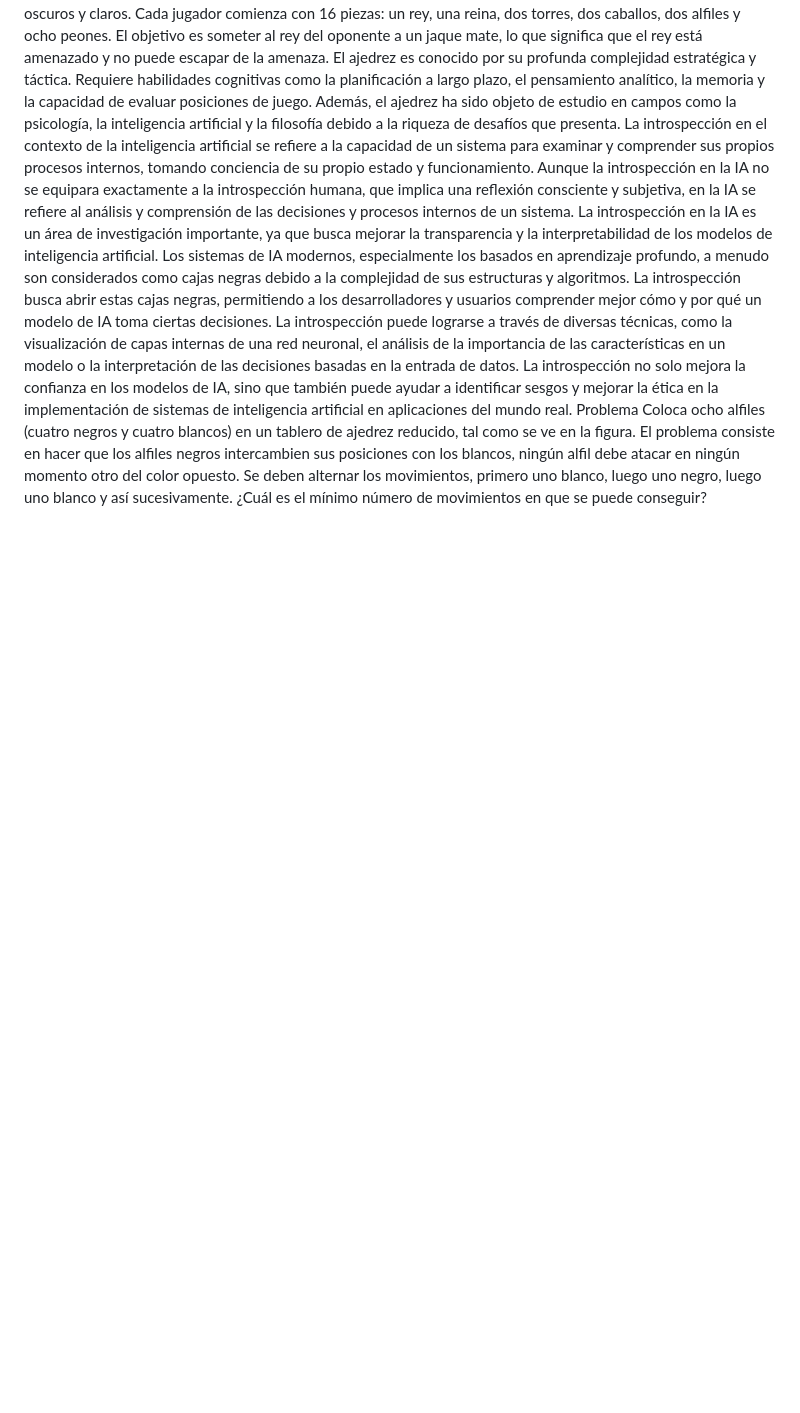
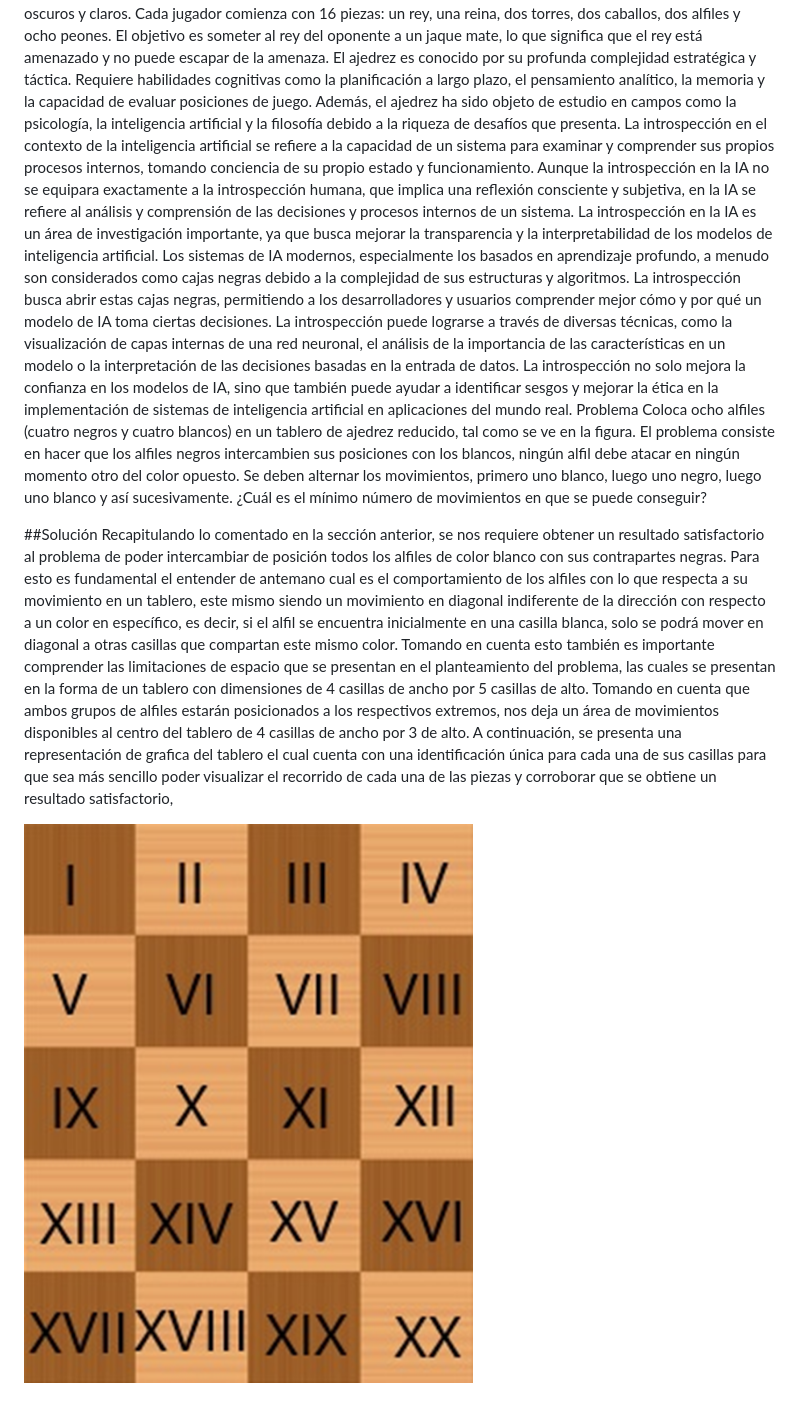
Before and after one commit to Urzlock/IA_Gato, a Markdown page: Ensayos_Actividades.MD, the part around the change printed below. Rendered like a GitHub page; pictures changed too: src/tablero.png (added); blank space fills up the shorter version.

Commit message:
Avance Activiades 2

```diff
--- a/Ensayos_Actividades.MD
+++ b/Ensayos_Actividades.MD
@@ -9,3 +9,9 @@ La introspección en la IA es un área de investigación importante, ya que busc
 La introspección puede lograrse a través de diversas técnicas, como la visualización de capas internas de una red neuronal, el análisis de la importancia de las características en un modelo o la interpretación de las decisiones basadas en la entrada de datos. La introspección no solo mejora la confianza en los modelos de IA, sino que también puede ayudar a identificar sesgos y mejorar la ética en la implementación de sistemas de inteligencia artificial en aplicaciones del mundo real.
 Problema
 Coloca ocho alfiles (cuatro negros y cuatro blancos) en un tablero de ajedrez reducido, tal como se ve en la figura. El problema consiste en hacer que los alfiles negros intercambien sus posiciones con los blancos, ningún alfil debe atacar en ningún momento otro del color opuesto. Se deben alternar los movimientos, primero uno blanco, luego uno negro, luego uno blanco y así sucesivamente. ¿Cuál es el mínimo número de movimientos en que se puede conseguir?
+
+##Solución
+Recapitulando lo comentado en la sección anterior, se nos requiere obtener un resultado satisfactorio al problema de poder intercambiar de posición todos los alfiles de color blanco con sus contrapartes negras. Para esto es fundamental el entender de antemano cual es el comportamiento de los alfiles con lo que respecta a su movimiento en un tablero, este mismo siendo un movimiento en diagonal indiferente de la dirección con respecto a un color en específico, es decir, si el alfil se encuentra inicialmente en una casilla blanca, solo se podrá mover en diagonal a otras casillas que compartan este mismo color.
+Tomando en cuenta esto también es importante comprender las limitaciones de espacio que se presentan en el planteamiento del problema, las cuales se presentan en la forma de un tablero con dimensiones de 4 casillas de ancho por 5 casillas de alto. Tomando en cuenta que ambos grupos de alfiles estarán posicionados a los respectivos extremos, nos deja un área de movimientos disponibles al centro del tablero de 4 casillas de ancho por 3 de alto. A continuación, se presenta una representación de grafica del tablero el cual cuenta con una identificación única para cada una de sus casillas para que sea más sencillo poder visualizar el recorrido de cada una de las piezas y corroborar que se obtiene un resultado satisfactorio,
+
+![Tablero](src/tablero.png)
```
Also changed, not shown: other parts of Ensayos_Actividades.MD (+1 -1 lines).
